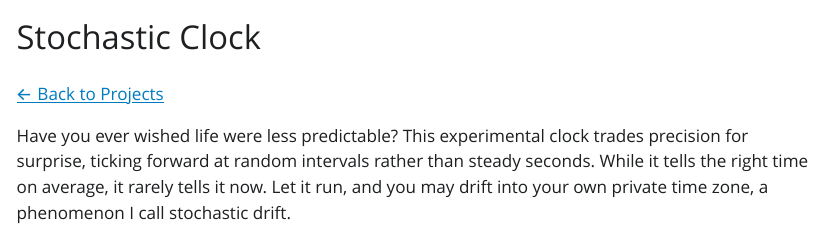
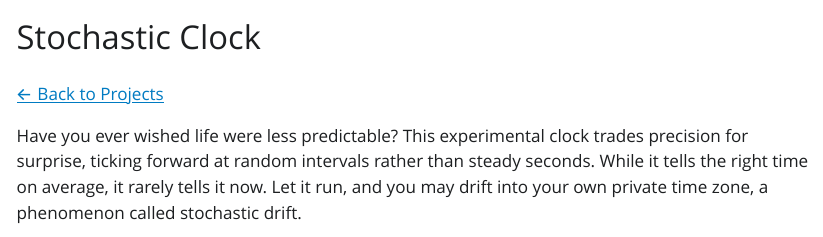
Before and after one commit to jemstedt/jemstedt.github.io, a Quarto document (projects/stochastic_clock.qmd): the page in a window 1100 px wide, from its top. The pictures show the output file projects/stochastic_clock.html that the author committed with the source, opened offline; Quarto's library style sheets are replaced by a plain one without menus.

Commit message:
minor change

````diff
--- a/projects/stochastic_clock.qmd
+++ b/projects/stochastic_clock.qmd
@@ -9,7 +9,7 @@ resources:
 
 [← Back to Projects](../projects.qmd){.button}
 
-Have you ever wished life were less predictable? This experimental clock trades precision for surprise, ticking forward at random intervals rather than steady seconds. While it tells the right time on average, it rarely tells it now. Let it run, and you may drift into your own private time zone, a phenomenon I call stochastic drift.
+Have you ever wished life were less predictable? This experimental clock trades precision for surprise, ticking forward at random intervals rather than steady seconds. While it tells the right time on average, it rarely tells it now. Let it run, and you may drift into your own private time zone, a phenomenon called stochastic drift.
 
 ```{=html}
 <iframe
````
Also changed, not shown: projects/stochastic_clock.html, search.json.
